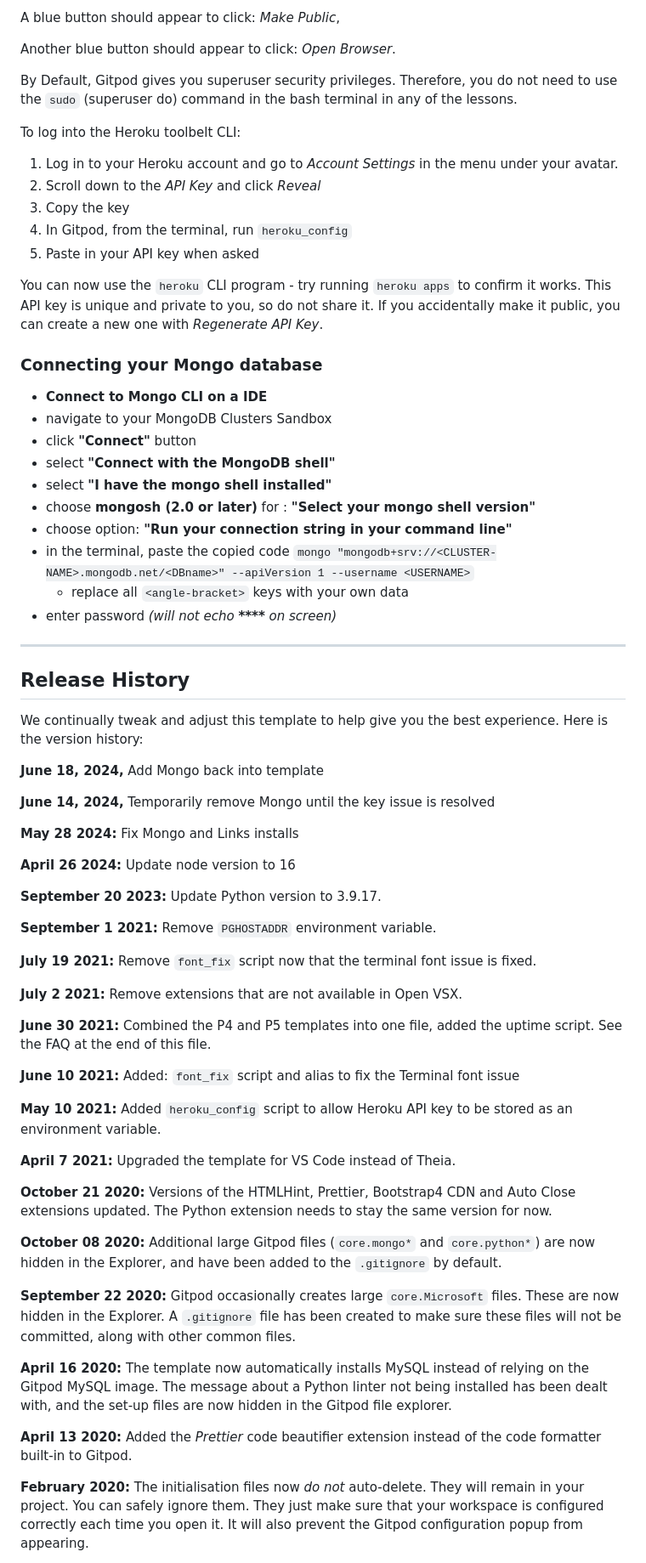
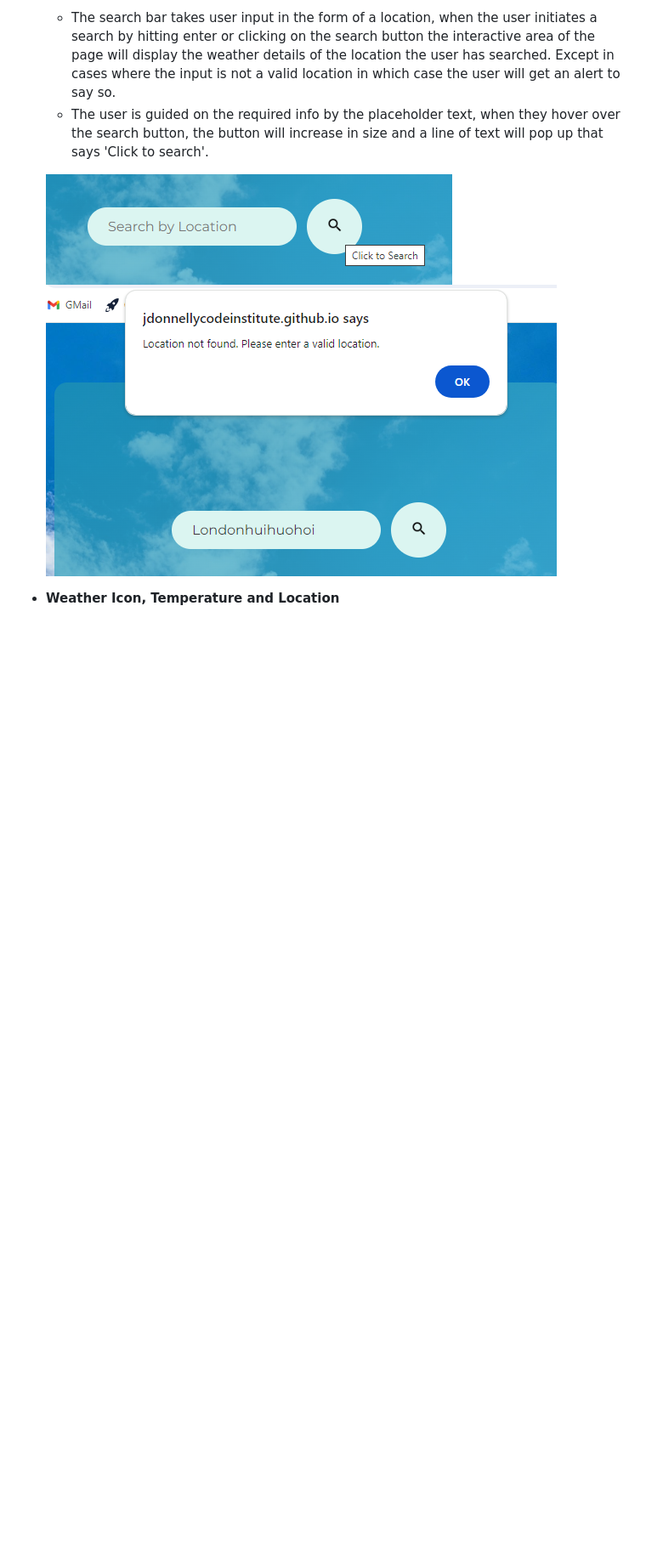
Before and after one commit to JDonnellyCodeInstitute/weather, a Markdown page: README.md, the part around the change printed below. Shown: that part at 85% size. GitHub-like rendering; pictures changed too: assets/images/invalid-input.png (added), assets/images/search-bar.png (added); blank space fills up the shorter version.

Commit message:
Images added and progress made in the read me. Planes of UI covered. Features started

```diff
--- a/README.md
+++ b/README.md
@@ -27,72 +48,9 @@ To run a backend Python file, type `python3 app.py` if your Python file is named
 
-A blue button should appear to click: _Make Public_,
+  - The search bar takes user input in the form of a location, when the user initiates a search by hitting enter or clicking on the search button the interactive area of the page will display the weather details of the location the user has searched. Except in cases where the input is not a valid location in which case the user will get an alert to say so.
+  - The user is guided on the required info by the placeholder text, when they hover over the search button, the button will increase in size and a line of text will pop up that says 'Click to search'.
 
-Another blue button should appear to click: _Open Browser_.
+  ![Search Bar](assets/images/search-bar.png)
+  ![Invalid Input](assets/images/invalid-input.png)
 
-By Default, Gitpod gives you superuser security privileges. Therefore, you do not need to use the `sudo` (superuser do) command in the bash terminal in any of the lessons.
+- __Weather Icon, Temperature and Location__
 
-To log into the Heroku toolbelt CLI:
-
-1. Log in to your Heroku account and go to *Account Settings* in the menu under your avatar.
-2. Scroll down to the *API Key* and click *Reveal*
-3. Copy the key
-4. In Gitpod, from the terminal, run `heroku_config`
-5. Paste in your API key when asked
-
-You can now use the `heroku` CLI program - try running `heroku apps` to confirm it works. This API key is unique and private to you, so do not share it. If you accidentally make it public, you can create a new one with _Regenerate API Key_.
-
-### Connecting your Mongo database
-
-- **Connect to Mongo CLI on a IDE**
-- navigate to your MongoDB Clusters Sandbox
-- click **"Connect"** button
-- select **"Connect with the MongoDB shell"**
-- select **"I have the mongo shell installed"**
-- choose **mongosh (2.0 or later)** for : **"Select your mongo shell version"**
-- choose option: **"Run your connection string in your command line"**
-- in the terminal, paste the copied code `mongo "mongodb+srv://<CLUSTER-NAME>.mongodb.net/<DBname>" --apiVersion 1 --username <USERNAME>`
-  - replace all `<angle-bracket>` keys with your own data
-- enter password _(will not echo **\*\*\*\*** on screen)_
-
-------
-
-## Release History
-
-We continually tweak and adjust this template to help give you the best experience. Here is the version history:
-
-**June 18, 2024,** Add Mongo back into template
-
-**June 14, 2024,** Temporarily remove Mongo until the key issue is resolved
-
-**May 28 2024:** Fix Mongo and Links installs
-
-**April 26 2024:** Update node version to 16
-
-**September 20 2023:** Update Python version to 3.9.17.
-
-**September 1 2021:** Remove `PGHOSTADDR` environment variable.
-
-**July 19 2021:** Remove `font_fix` script now that the terminal font issue is fixed.
-
-**July 2 2021:** Remove extensions that are not available in Open VSX.
-
-**June 30 2021:** Combined the P4 and P5 templates into one file, added the uptime script. See the FAQ at the end of this file.
-
-**June 10 2021:** Added: `font_fix` script and alias to fix the Terminal font issue
-
-**May 10 2021:** Added `heroku_config` script to allow Heroku API key to be stored as an environment variable.
-
-**April 7 2021:** Upgraded the template for VS Code instead of Theia.
-
-**October 21 2020:** Versions of the HTMLHint, Prettier, Bootstrap4 CDN and Auto Close extensions updated. The Python extension needs to stay the same version for now.
-
-**October 08 2020:** Additional large Gitpod files (`core.mongo*` and `core.python*`) are now hidden in the Explorer, and have been added to the `.gitignore` by default.
-
-**September 22 2020:** Gitpod occasionally creates large `core.Microsoft` files. These are now hidden in the Explorer. A `.gitignore` file has been created to make sure these files will not be committed, along with other common files.
-
-**April 16 2020:** The template now automatically installs MySQL instead of relying on the Gitpod MySQL image. The message about a Python linter not being installed has been dealt with, and the set-up files are now hidden in the Gitpod file explorer.
-
-**April 13 2020:** Added the _Prettier_ code beautifier extension instead of the code formatter built-in to Gitpod.
-
-**February 2020:** The initialisation files now _do not_ auto-delete. They will remain in your project. You can safely ignore them. They just make sure that your workspace is configured correctly each time you open it. It will also prevent the Gitpod configuration popup from appearing.
-
```
Also changed, not shown: other parts of README.md (+33 -51 lines), assets/images/wireframe-laptop.png (added), assets/images/wireframe-mobile.png (added), assets/images/wireframe-tablet.png (added), 1 other file.
